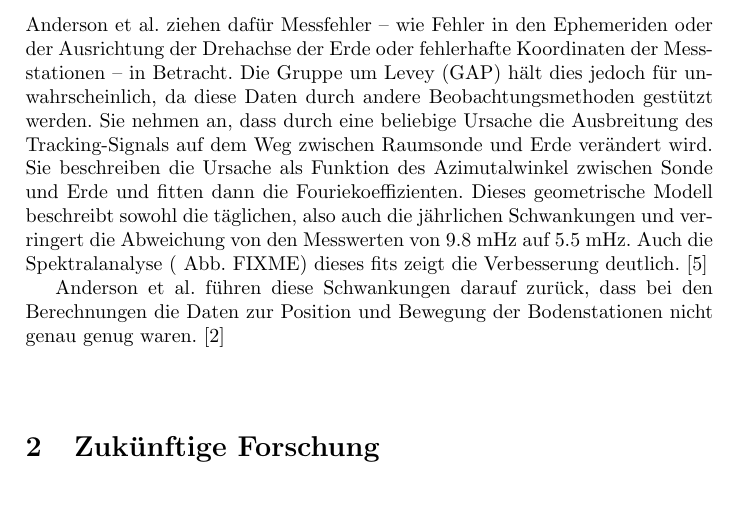
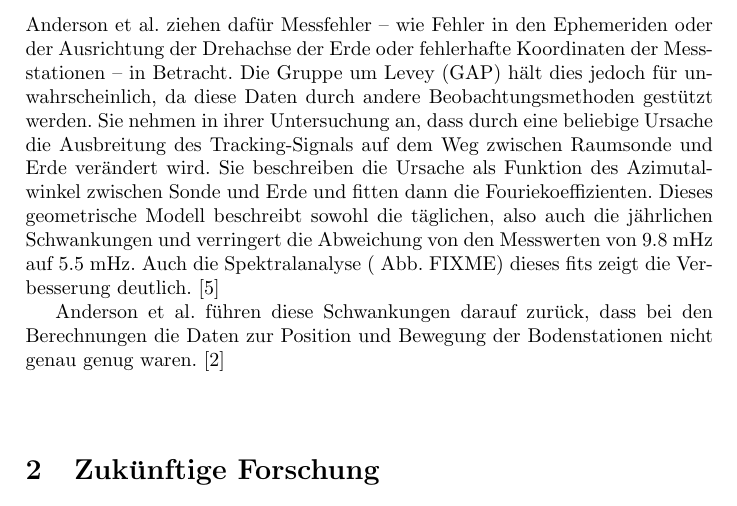
Before and after one commit to Nudin/Pioneer, a LaTeX document (main.tex, which reads variabel.tex): part of page 6 of 7, cut so that both start at the same text. Compiled offline with pdfLaTeX.

Commit message:
-numerische Genauigkeit -kleinigkeiten

```diff
--- a/variabel.tex
+++ b/variabel.tex
@@ -12,16 +12,17 @@ den zeitlich veränderlichen Anteilen der Pioneeranomalie zu finden. %bäh
 Die periodischen Anteile des Signals lassen sich sehr gut auf der auf Abb. FIXME dargestellten Spektralanalyse
 erkennen. Die Drei großen Peaks liegen bei $f_1=0.9974\pm0.004\ Tagen$, $f_2=\frac12(0.9974\pm0.004)\ Tagen$ und
 $f_3=189\pm32\ Tagen$. Bedenkt man das 1.0 siderischer Tag = 0.9972 Tage ist, so entspricht dies genau
-halbtägigen, täglichen und halbjährlichen Schwankungen. Anderson et al. ziehen dafür Messfehler – wie Fehler in den
-Ephemeriden oder der Ausrichtung der Drehachse der Erde oder fehlerhafte Koordinaten der Messstationen – in Betracht.
+halbtägigen, täglichen und halbjährlichen Schwankungen.
+Anderson et al. ziehen dafür Messfehler – wie Fehler in den Ephemeriden oder der Ausrichtung der Drehachse der Erde
+oder fehlerhafte Koordinaten der Messstationen – in Betracht. % DOPPELT, s.u.
 Die Gruppe um Levey (GAP) hält dies jedoch für unwahrscheinlich, da diese Daten durch andere Beobachtungsmethoden
-gestützt werden.
-Sie nehmen an, dass durch eine beliebige Ursache die Ausbreitung des Tracking-Signals auf dem Weg zwischen Raumsonde und
-Erde verändert wird. Sie beschreiben die Ursache als Funktion des Azimutalwinkel zwischen Sonde und Erde und fitten
+gestützt werden. % wo steht das?
+Sie nehmen in ihrer Untersuchung an, dass durch eine beliebige Ursache die Ausbreitung des Tracking-Signals auf dem Weg
+zwischen Raumsonde und Erde verändert wird. Sie beschreiben die Ursache als Funktion des Azimutalwinkel zwischen Sonde und Erde und fitten
 dann die Fouriekoeffizienten. Dieses geometrische Modell beschreibt sowohl die täglichen, also auch die jährlichen
 Schwankungen und verringert die Abweichung von den Messwerten von 9.8 mHz auf 5.5 mHz. Auch die Spektralanalyse (
 Abb. FIXME) dieses fits zeigt die Verbesserung deutlich.\cite{Levy2008} % Besser zitieren
 %mehr, weiter, ...
 
 Anderson et al. führen diese Schwankungen darauf zurück, dass bei den Berechnungen die Daten zur Position und Bewegung
-der Bodenstationen nicht genau genug waren.\cite{Dittus2006} %Ordentliche, genaue Quelle suchen
+der Bodenstationen nicht genau genug waren.\cite{Dittus2006} %Ordentliche, genaue Quelle suchen, DOPPELT, s.o.
```
Also changed, not shown: berechnung.tex (+2 -2 lines), variabel.tex (4 more changed lines).
